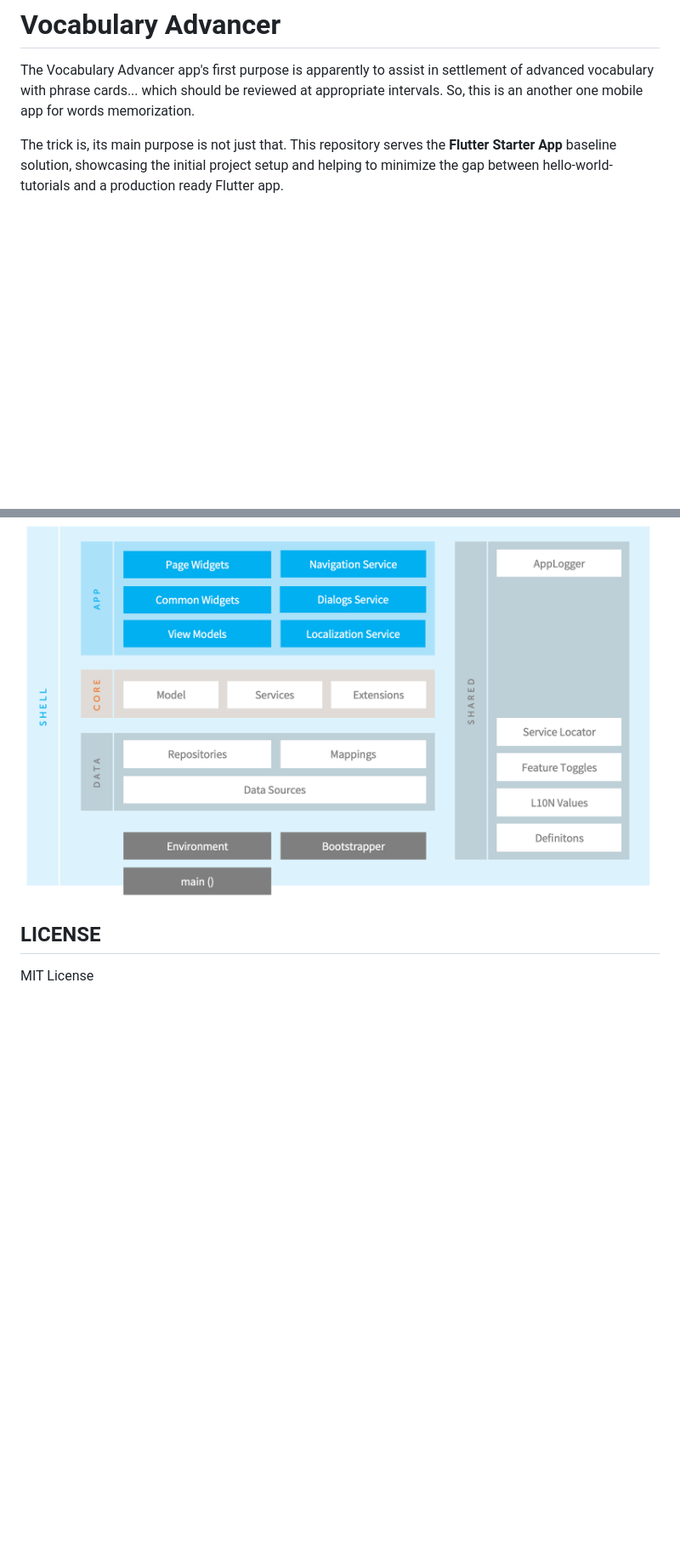
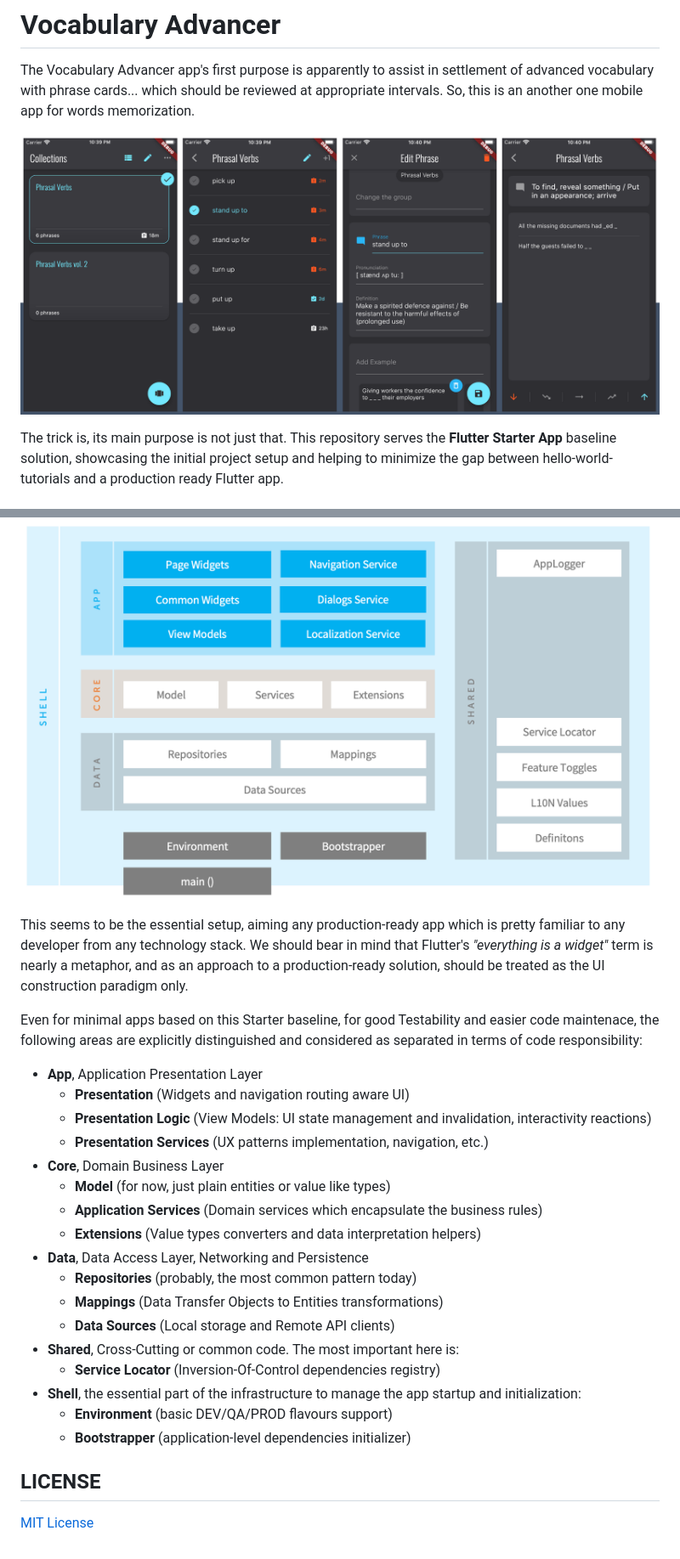
Before and after one commit to bnvmxm/va, a Markdown page: README.md, 2 parts joined by grey strips. Shown: that part at 85% size. Drawn GitHub-style; pictures changed too: docs/app-screens-v1.png (added); blank space fills up the shorter version.

Commit message:
[Doc] Update readme

```diff
--- a/README.md
+++ b/README.md
@@ -1,6 +1,8 @@
 # Vocabulary Advancer
 
 The Vocabulary Advancer app's first purpose is apparently to assist in settlement of advanced vocabulary with phrase cards... which should be reviewed at appropriate intervals. So, this is an another one mobile app for words memorization.
+
+![Vocabulary Advancer](docs/app-screens-v1.png "Vocabulary Advancer")
 
 The trick is, its main purpose is not just that. This repository serves the **Flutter Starter App** baseline solution, showcasing the initial project setup and helping to minimize the gap between hello-world-tutorials and a production ready Flutter app.
 
@@ -54,6 +56,27 @@ From high perspective, the following code decomposition was considered for this
 
 ![Architecture](docs/architecture-layers-v1.png "Architecture")
 
+This seems to be the essential setup, aiming any production-ready app which is pretty familiar to any developer from any technology stack. We should bear in mind that Flutter's *"everything is a widget"* term is nearly a metaphor, and as an approach to a production-ready solution, should be treated as the UI construction paradigm only.
+
+Even for minimal apps based on this Starter baseline, for good Testability and easier code maintenace, the following areas are explicitly distinguished and considered as separated in terms of code responsibility:
+* **App**, Application Presentation Layer
+    * **Presentation** (Widgets and navigation routing aware UI)
+    * **Presentation Logic** (View Models: UI state management and invalidation, interactivity reactions)
+    * **Presentation Services** (UX patterns implementation, navigation, etc.)
+* **Core**, Domain Business Layer
+    * **Model** (for now, just plain entities or value like types)
+    * **Application Services** (Domain services which encapsulate the business rules)
+    * **Extensions** (Value types converters and data interpretation helpers)
+* **Data**, Data Access Layer, Networking and Persistence
+    * **Repositories** (probably, the most common pattern today)
+    * **Mappings** (Data Transfer Objects to Entities transformations)
+    * **Data Sources** (Local storage and Remote API clients)
+* **Shared**, Cross-Cutting or common code. The most important here is:
+    * **Service Locator** (Inversion-Of-Control dependencies registry)
+* **Shell**, the essential part of the infrastructure to manage the app startup and initialization:
+    * **Environment** (basic DEV/QA/PROD flavours support)
+    * **Bootstrapper** (application-level dependencies initializer)
+
 ## LICENSE
 
-MIT License
+[MIT License](src/LICENSE)
```
Also changed, not shown: other parts of README.md (+1 -1 lines).
